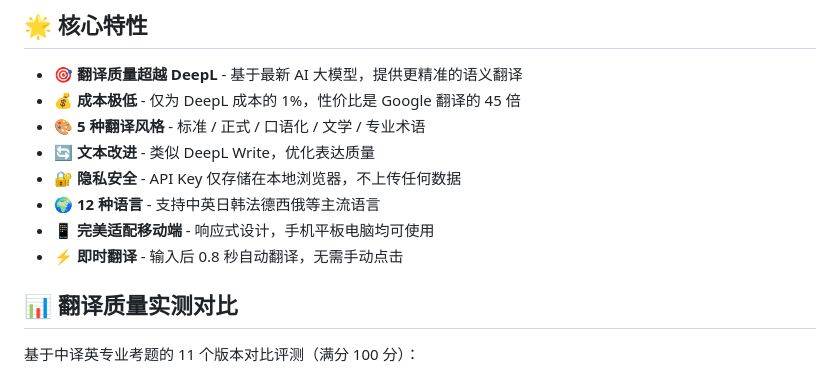
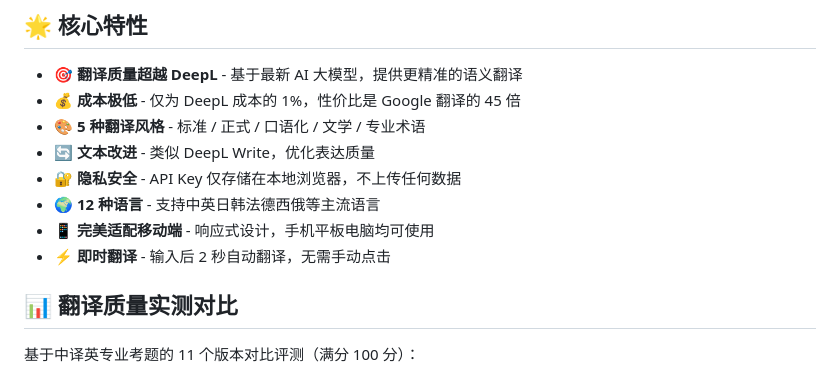
Before and after one commit to 5849mog/TranslatePro, a Markdown page: README.md, the part around the change. Rendered like a GitHub page.

```diff
--- a/README.md
+++ b/README.md
@@ -23,7 +23,7 @@
 - 🔐 **隐私安全** - API Key 仅存储在本地浏览器，不上传任何数据
 - 🌍 **12 种语言** - 支持中英日韩法德西俄等主流语言
 - 📱 **完美适配移动端** - 响应式设计，手机平板电脑均可使用
-- ⚡ **即时翻译** - 输入后 0.8 秒自动翻译，无需手动点击
+- ⚡ **即时翻译** - 输入后 2 秒自动翻译，无需手动点击
 
 ## 📊 翻译质量实测对比
 
```
